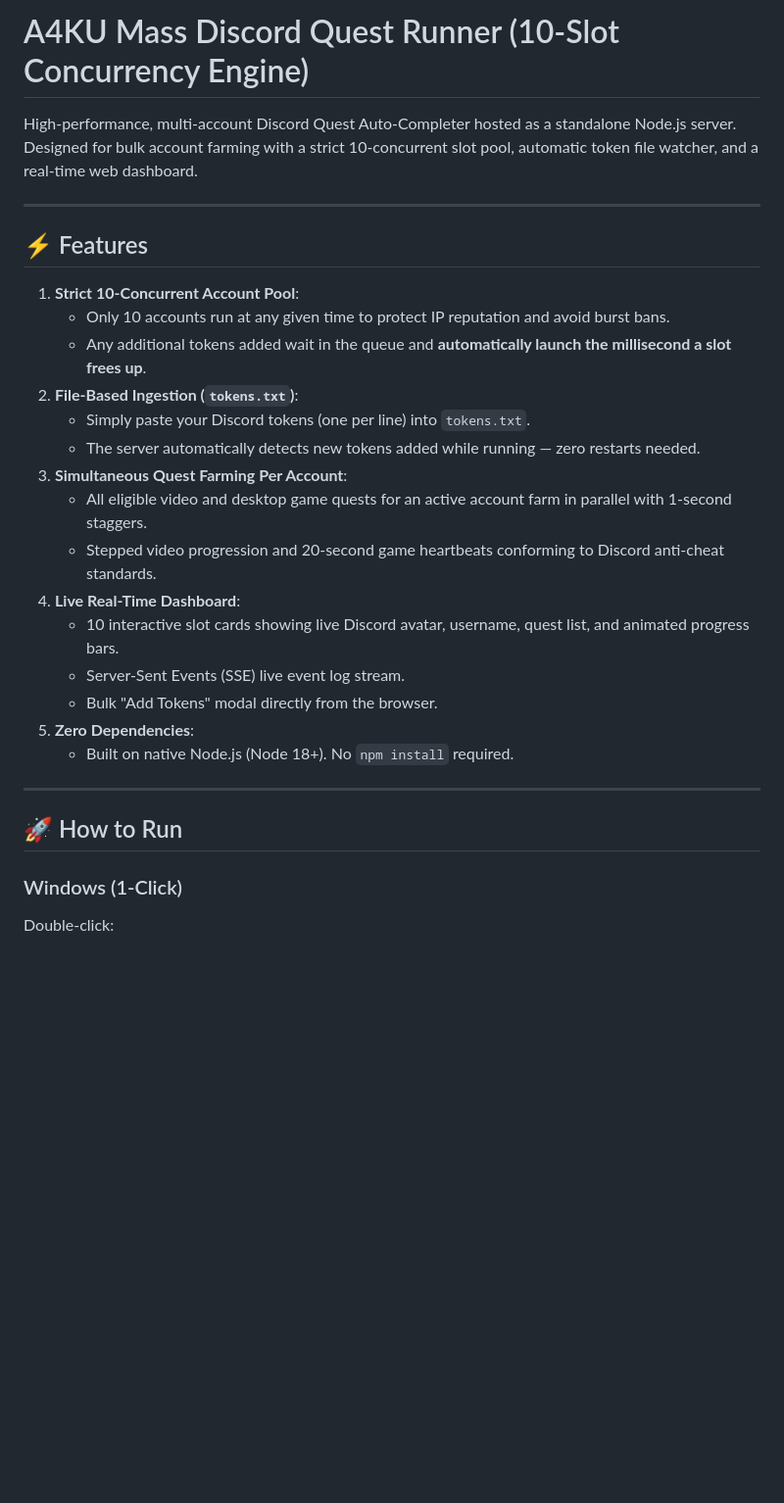
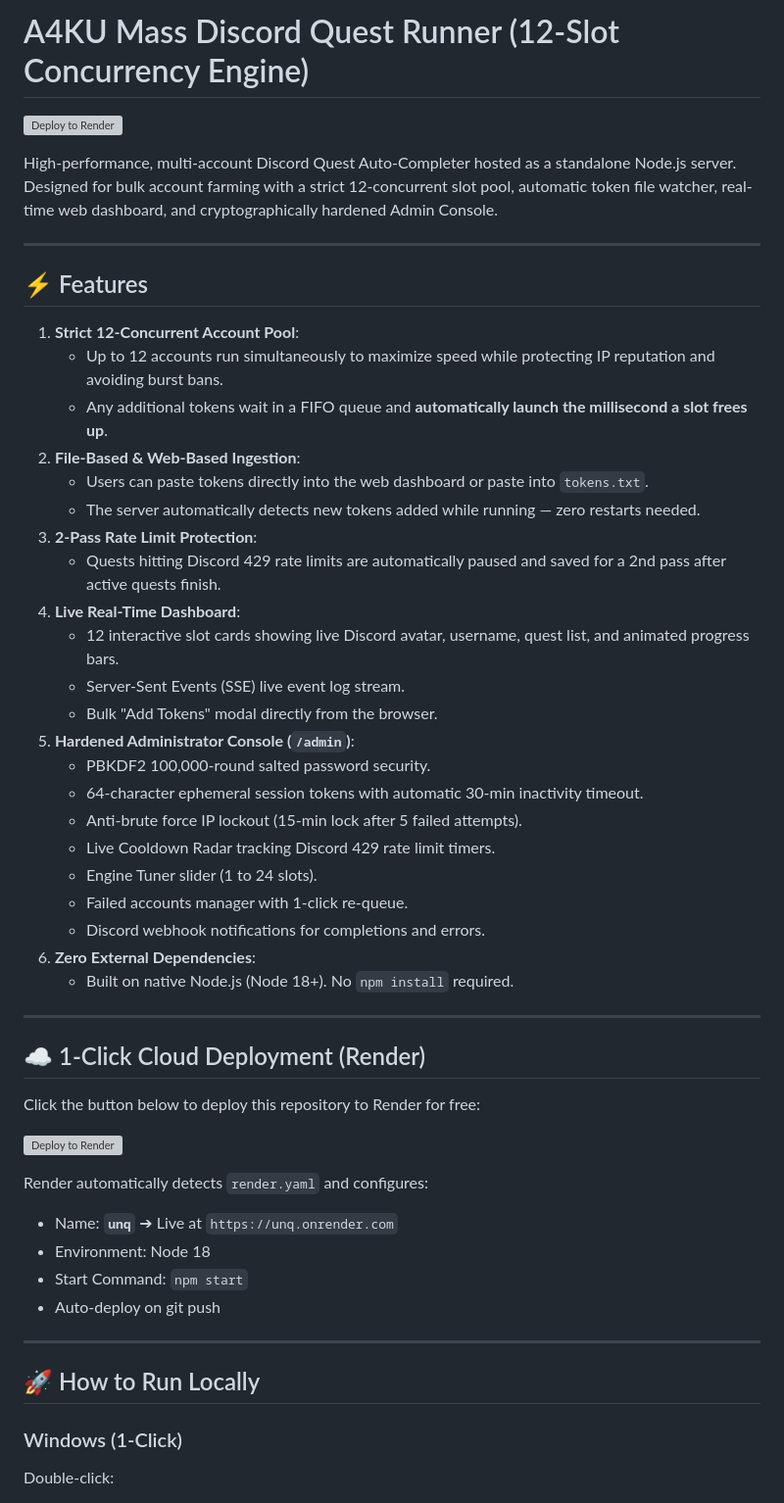
Before and after one commit to a4ku-a4ku/quest-mass-runner, a Markdown page: README.md, the part around one of its changes. Shown at 98% size. Rendered like a GitHub page; blank space fills up the shorter version; grey boxes are pictures that could not be loaded.

Commit message:
docs: add 1-click Deploy to Render button and update architecture documentation

```diff
--- a/README.md
+++ b/README.md
@@ -1,30 +1,53 @@
-# A4KU Mass Discord Quest Runner (10-Slot Concurrency Engine)
+# A4KU Mass Discord Quest Runner (12-Slot Concurrency Engine)
 
-High-performance, multi-account Discord Quest Auto-Completer hosted as a standalone Node.js server. Designed for bulk account farming with a strict 10-concurrent slot pool, automatic token file watcher, and a real-time web dashboard.
+[![Deploy to Render](https://render.com/images/deploy-to-render-button.svg)](https://render.com/deploy?repo=https://github.com/a4ku-a4ku/quest-mass-runner)
+
+High-performance, multi-account Discord Quest Auto-Completer hosted as a standalone Node.js server. Designed for bulk account farming with a strict 12-concurrent slot pool, automatic token file watcher, real-time web dashboard, and cryptographically hardened Admin Console.
 
 ---
 
 ## ⚡ Features
 
-1. **Strict 10-Concurrent Account Pool**:
-   - Only 10 accounts run at any given time to protect IP reputation and avoid burst bans.
-   - Any additional tokens added wait in the queue and **automatically launch the millisecond a slot frees up**.
-2. **File-Based Ingestion (`tokens.txt`)**:
-   - Simply paste your Discord tokens (one per line) into `tokens.txt`.
+1. **Strict 12-Concurrent Account Pool**:
+   - Up to 12 accounts run simultaneously to maximize speed while protecting IP reputation and avoiding burst bans.
+   - Any additional tokens wait in a FIFO queue and **automatically launch the millisecond a slot frees up**.
+2. **File-Based & Web-Based Ingestion**:
+   - Users can paste tokens directly into the web dashboard or paste into `tokens.txt`.
    - The server automatically detects new tokens added while running — zero restarts needed.
-3. **Simultaneous Quest Farming Per Account**:
-   - All eligible video and desktop game quests for an active account farm in parallel with 1-second staggers.
-   - Stepped video progression and 20-second game heartbeats conforming to Discord anti-cheat standards.
+3. **2-Pass Rate Limit Protection**:
+   - Quests hitting Discord 429 rate limits are automatically paused and saved for a 2nd pass after active quests finish.
 4. **Live Real-Time Dashboard**:
-   - 10 interactive slot cards showing live Discord avatar, username, quest list, and animated progress bars.
+   - 12 interactive slot cards showing live Discord avatar, username, quest list, and animated progress bars.
    - Server-Sent Events (SSE) live event log stream.
    - Bulk "Add Tokens" modal directly from the browser.
-5. **Zero Dependencies**:
+5. **Hardened Administrator Console (`/admin`)**:
+   - PBKDF2 100,000-round salted password security.
+   - 64-character ephemeral session tokens with automatic 30-min inactivity timeout.
+   - Anti-brute force IP lockout (15-min lock after 5 failed attempts).
+   - Live Cooldown Radar tracking Discord 429 rate limit timers.
+   - Engine Tuner slider (1 to 24 slots).
+   - Failed accounts manager with 1-click re-queue.
+   - Discord webhook notifications for completions and errors.
+6. **Zero External Dependencies**:
    - Built on native Node.js (Node 18+). No `npm install` required.
 
 ---
 
-## 🚀 How to Run
+## ☁️ 1-Click Cloud Deployment (Render)
+
+Click the button below to deploy this repository to Render for free:
+
+[![Deploy to Render](https://render.com/images/deploy-to-render-button.svg)](https://render.com/deploy?repo=https://github.com/a4ku-a4ku/quest-mass-runner)
+
+Render automatically detects `render.yaml` and configures:
+- Name: **`unq`** ➔ Live at `https://unq.onrender.com`
+- Environment: Node 18
+- Start Command: `npm start`
+- Auto-deploy on git push
+
+---
+
+## 🚀 How to Run Locally
 
 ### Windows (1-Click)
 Double-click:
```
Also changed, not shown: other parts of README.md (+12 -11 lines).
